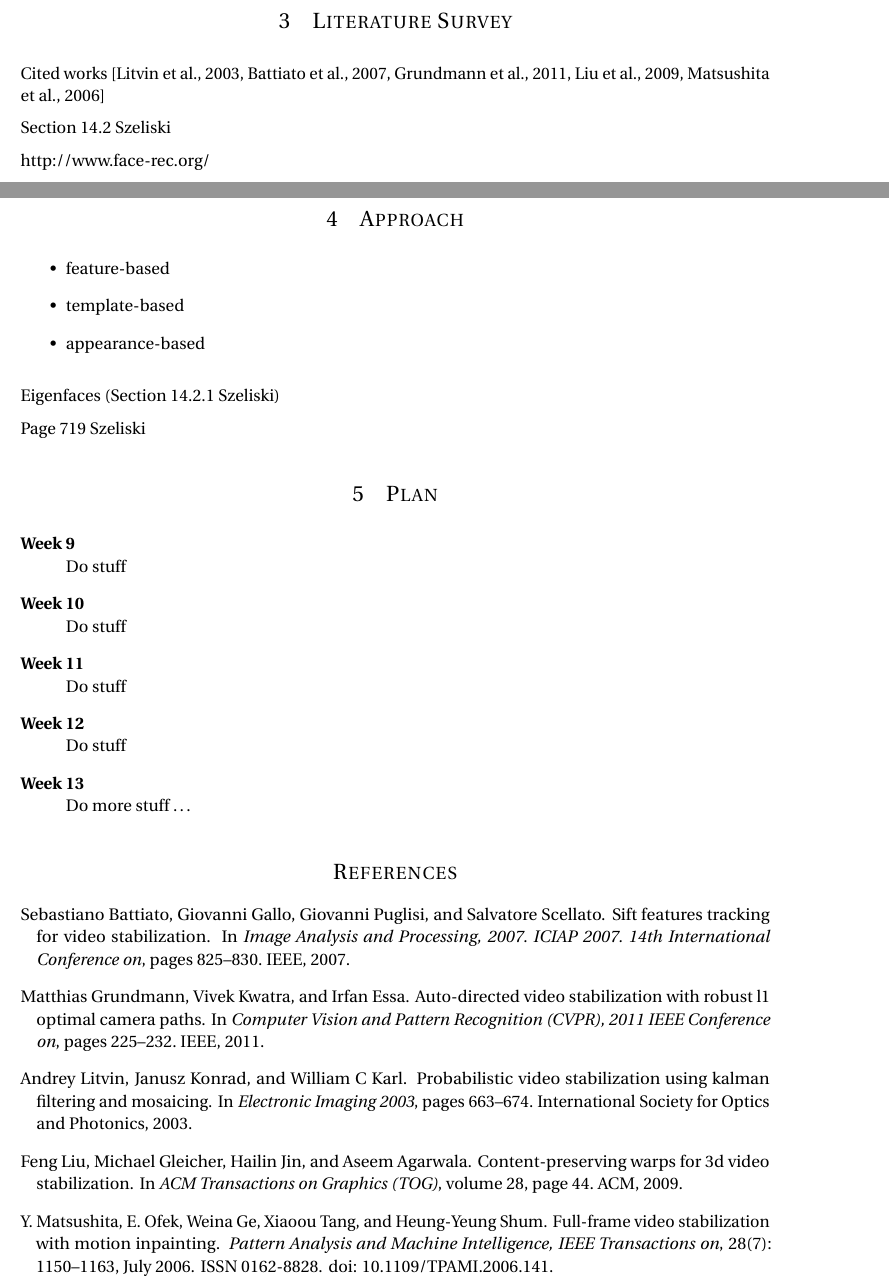
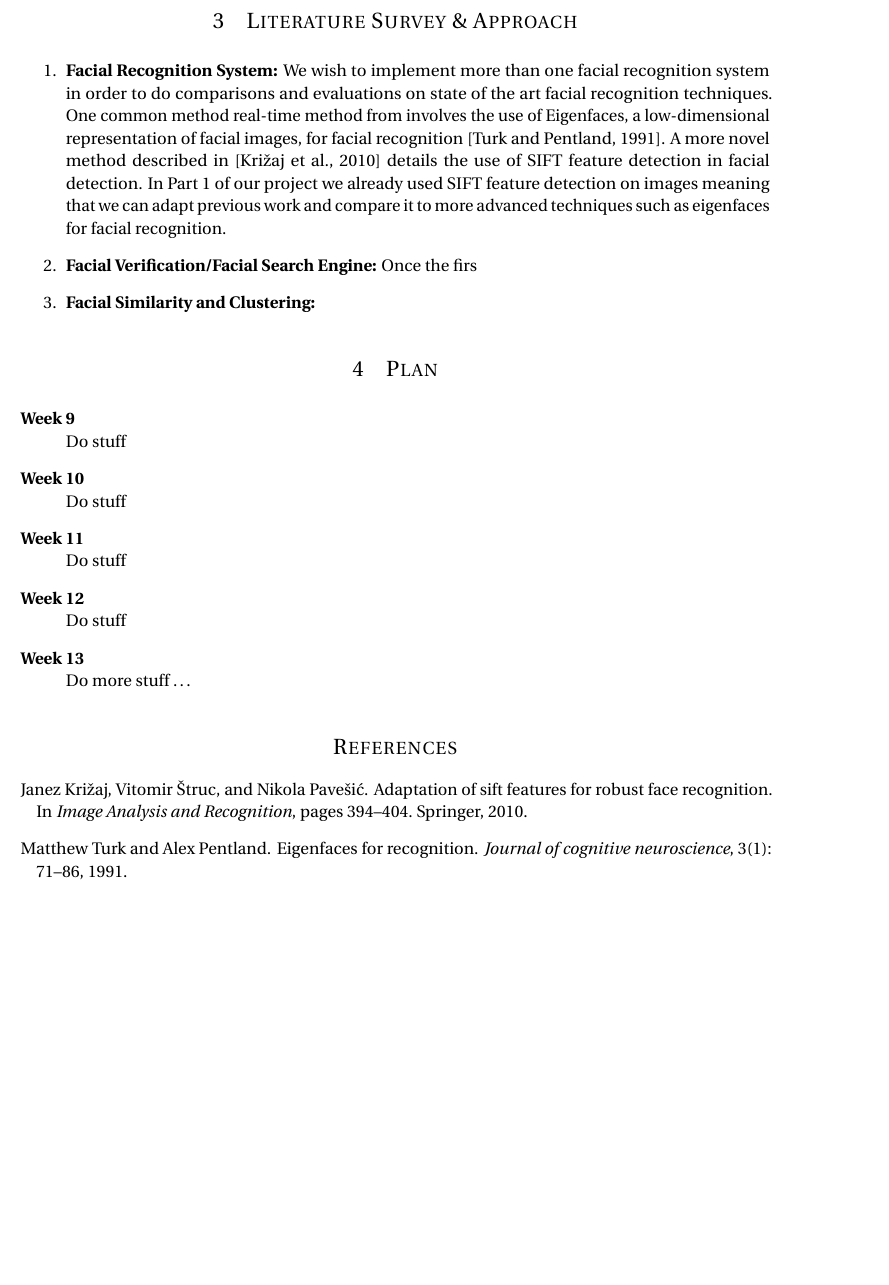
Before and after one commit to ltiao/cs9517-project, a LaTeX document (part2/report_2/report.tex, which reads part2/bibliography.bib): two parts of pages 1 and 2 of 2 before the commit and part of page 2 of 2 after it, the two joined at a grey line, cut so that both start at the same text, the shorter picture padded with empty space. Compiled offline with pdfLaTeX.

Commit message:
edited and started final report

```diff
--- a/part2/bibliography.bib
+++ b/part2/bibliography.bib
@@ -1,19 +0,0 @@
-@ARTICLE{Matsushita2006,
-author={Matsushita, Y. and Ofek, E. and Weina Ge and Xiaoou Tang and Heung-Yeung Shum},
-journal={Pattern Analysis and Machine Intelligence, IEEE Transactions on},
-title={Full-frame video stabilization with motion inpainting},
-year={2006},
-month={July},
-volume={28},
-number={7},
-pages={1150-1163},
-keywords={image enhancement;image motion analysis;image resolution;image restoration;video signal processing;deblurring algorithm;full-frame video stabilization;image quality;motion inpainting;video enhancement;visual quality;Cameras;Filling;Image motion analysis;Image quality;Layout;Motion analysis;Motion estimation;Pixel;Robustness;Video sequences;Video analysis;motion inpainting;sharpning and deblurring;video completion;video enhancement.;video stabilization;Algorithms;Artifacts;Computer Graphics;Image Enhancement;Image Interpretation, Computer-Assisted;Information Storage and Retrieval;Motion;Numerical Analysis, Computer-Assisted;Paintings;Photography;Reproducibility of Results;Sensitivity and Specificity;Signal Processing, Computer-Assisted;Subtraction Technique;Video Recording},
-doi={10.1109/TPAMI.2006.141},
-ISSN={0162-8828},}
-@inproceedings{litvin2003,
-  title={Probabilistic video stabilization using Kalman filtering and mosaicing},
-  author={Litvin, Andrey and Konrad, Janusz and Karl, William C},
-  booktitle={Electronic Imaging 2003},
-  pages={663--674},
-  year={2003},
-  organization={International Society for Optics and Photonics}
@@ -20,27 +4,15 @@ ISSN={0162-8828},}
+  journal={Journal of cognitive neuroscience},
+  volume={3},
+  number={1},
+  pages={71--86},
+  year={1991},
+  publisher={MIT Press}
 }
-@inproceedings{battiato2007sift,
-  title={SIFT features tracking for video stabilization},
-  author={Battiato, Sebastiano and Gallo, Giovanni and Puglisi, Giovanni and Scellato, Salvatore},
-  booktitle={Image Analysis and Processing, 2007. ICIAP 2007. 14th International Conference on},
-  pages={825--830},
-  year={2007},
-  organization={IEEE}
+@incollection{krivzaj2010adaptation,
+  title={Adaptation of SIFT features for robust face recognition},
+  author={Kri{\v{z}}aj, Janez and {\v{S}}truc, Vitomir and Pave{\v{s}}i{\'c}, Nikola},
+  booktitle={Image Analysis and Recognition},
+  pages={394--404},
+  year={2010},
+  publisher={Springer}
 }
-@inproceedings{liu2009content,
-  title={Content-preserving warps for 3D video stabilization},
-  author={Liu, Feng and Gleicher, Michael and Jin, Hailin and Agarwala, Aseem},
-  booktitle={ACM Transactions on Graphics (TOG)},
-  volume={28},
-  number={3},
-  pages={44},
-  year={2009},
-  organization={ACM}
-}
-@inproceedings{grundmann2011auto,
-  title={Auto-directed video stabilization with robust l1 optimal camera paths},
-  author={Grundmann, Matthias and Kwatra, Vivek and Essa, Irfan},
-  booktitle={Computer Vision and Pattern Recognition (CVPR), 2011 IEEE Conference on},
-  pages={225--232},
-  year={2011},
-  organization={IEEE}
-}
--- a/part2/report_2/report.tex
+++ b/part2/report_2/report.tex
@@ -156,3 +145,2 @@
-\end{itemize}
+\todo{I jumped the gun and selected a few small subtasks. Feel free to change these as needed.}
 
-\section{Literature Survey}
@@ -159,25 +152,61 @@
 
-Cited works \citep{litvin2003,battiato2007sift,grundmann2011auto,liu2009content,Matsushita2006}
+% \todo{Need to nail down a subset the below problems.}
 
-Section 14.2 Szeliski
+% \begin{itemize}
+% 	\item Detecting the fact or state of one or more faces appearing in a digital image
+%   \item Face verification - confidence score of similarity between faces (biometric security)
+% 	\item Facial search engine - searching a database of images or videos against a query face.
+%   \item Head pose estimation
+%   \item Unsupervised learning - Clustering faces given a number of faces
+%   \item Supervised learning - classification problems depending on availability of labeled images
+%     \begin{itemize}
+%       \item Age, Gender
+%       \item Mood
+%       \item Attractiveness (could build a service that leverages Tinder API, where our software
+%       creates a database of attractive and unattractive faces based on right and left swipes respective
+%       by computing eigenfaces, and then automates swipes once enough examples have been seen)
+%     \end{itemize}
+% \end{itemize}
 
-http://www.face-rec.org/
+\section{Literature Survey \& Approach}
 
-\section{Approach}
+% Cited works \citep{litvin2003,battiato2007sift,grundmann2011auto,liu2009content,Matsushita2006}
 
-% outline subtasks/problems here
+% Section 14.2 Szeliski
 
-\begin{itemize}
-  \item feature-based
-  \item template-based
-  \item appearance-based
-\end{itemize}
+% http://www.face-rec.org/
 
-Eigenfaces (Section 14.2.1 Szeliski)
+\begin{enumerate}
+  \item \textbf{Facial Recognition System:} We wish to implement more than one facial recognition system in order to do comparisons and evaluations on state of the art facial recognition techniques. One common method real-time method from involves the use of Eigenfaces, a low-dimensional representation of facial images, for facial recognition \citep{turk1991eigenfaces}. A more novel method described in \citep{krivzaj2010adaptation} details the use of SIFT feature detection in facial detection. In Part 1 of our project we already used SIFT feature detection on images meaning that we can adapt previous work and compare it to more advanced techniques such as eigenfaces for facial recognition.
+
+  \item \textbf{Facial Verification/Facial Search Engine:}
+  Once the firs
+
+  \item \textbf{Facial Similarity and Clustering:}
+\end{enumerate}
+
+% \section{Approach}
+
+% \begin{enumerate}
+%   \item \textbf{Facial Recognition System:} The approach to this part of the assignment will be to compare different implementations for facial recognition. These techniques include feature-based matching, template-based matching and Eigenfaces.
+%   \item \textbf{Facial Verification/Facial Search Engine:}
+%   \item \textbf{Facial Similarity and Clustering:}
+% \end{enumerate}
+
+
+% % outline subtasks/problems here
+
+% \begin{itemize}
+%   \item feature-based
+%   \item template-based
+%   \item appearance-based
+% \end{itemize}
+
+% Eigenfaces (Section 14.2.1 Szeliski)
 
 % mention which datasets to use, etc.
 
-Page 719 Szeliski
+% Page 719 Szeliski
 
 \section{Plan}
 
```
Also changed, not shown: part2/bibliography.bib (3 more changed lines), part2/report_2/report.tex (26 more changed lines).
